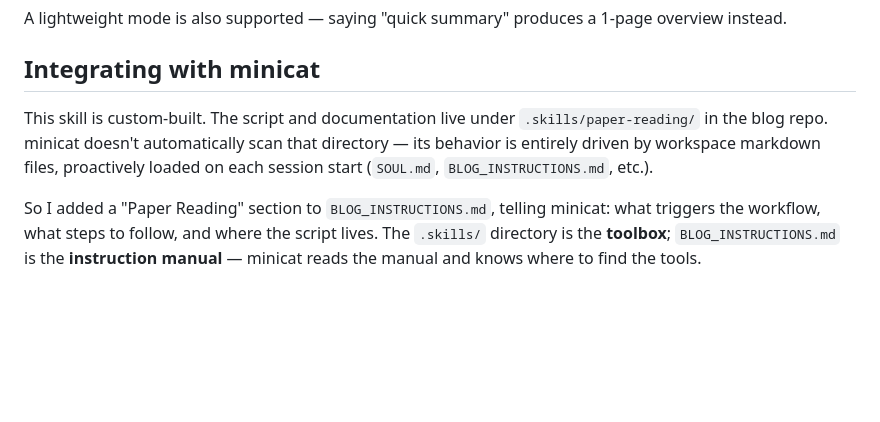
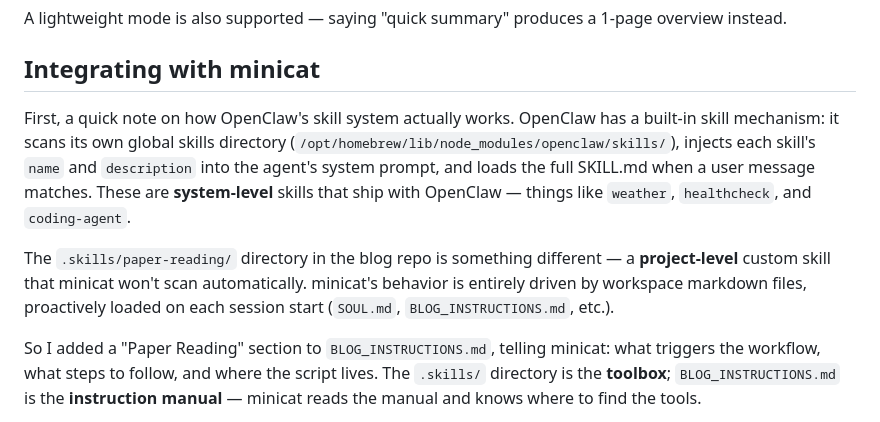
Before and after one commit to RoseYuan12138/my-blog, a Markdown page: content/ai-agent/openclaw-paper-reading-skill.en.md, the part around the change. Drawn GitHub-style; blank space fills up the shorter version.

```diff
--- a/content/ai-agent/openclaw-paper-reading-skill.en.md
+++ b/content/ai-agent/openclaw-paper-reading-skill.en.md
@@ -74,7 +74,9 @@ A lightweight mode is also supported — saying "quick summary" produces a 1-pag
 
 ## Integrating with minicat
 
-This skill is custom-built. The script and documentation live under `.skills/paper-reading/` in the blog repo. minicat doesn't automatically scan that directory — its behavior is entirely driven by workspace markdown files, proactively loaded on each session start (`SOUL.md`, `BLOG_INSTRUCTIONS.md`, etc.).
+First, a quick note on how OpenClaw's skill system actually works. OpenClaw has a built-in skill mechanism: it scans its own global skills directory (`/opt/homebrew/lib/node_modules/openclaw/skills/`), injects each skill's `name` and `description` into the agent's system prompt, and loads the full SKILL.md when a user message matches. These are **system-level** skills that ship with OpenClaw — things like `weather`, `healthcheck`, and `coding-agent`.
+
+The `.skills/paper-reading/` directory in the blog repo is something different — a **project-level** custom skill that minicat won't scan automatically. minicat's behavior is entirely driven by workspace markdown files, proactively loaded on each session start (`SOUL.md`, `BLOG_INSTRUCTIONS.md`, etc.).
 
 So I added a "Paper Reading" section to `BLOG_INSTRUCTIONS.md`, telling minicat: what triggers the workflow, what steps to follow, and where the script lives. The `.skills/` directory is the **toolbox**; `BLOG_INSTRUCTIONS.md` is the **instruction manual** — minicat reads the manual and knows where to find the tools.
 
```
Also changed, not shown: content/ai-agent/openclaw-paper-reading-skill.md (+3 -1 lines).
